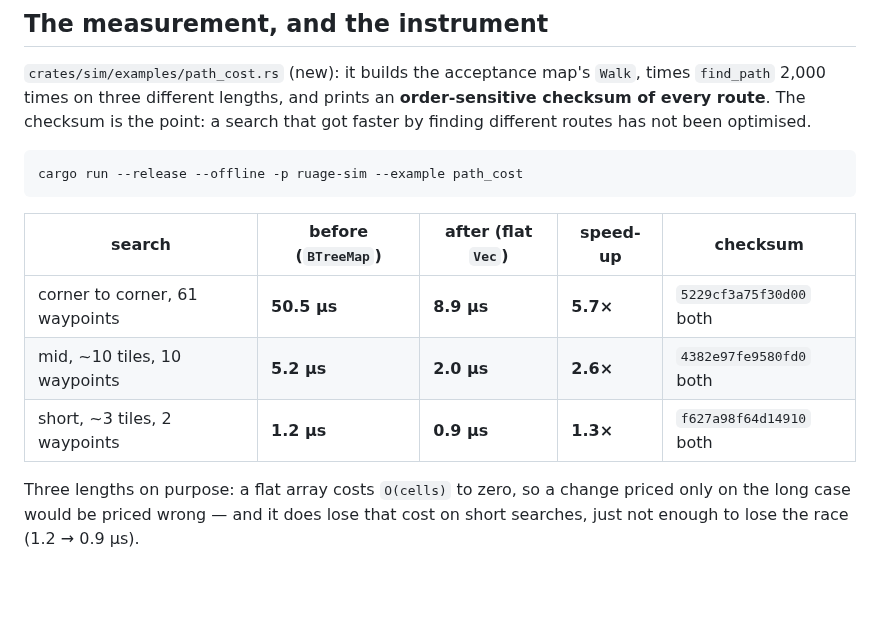
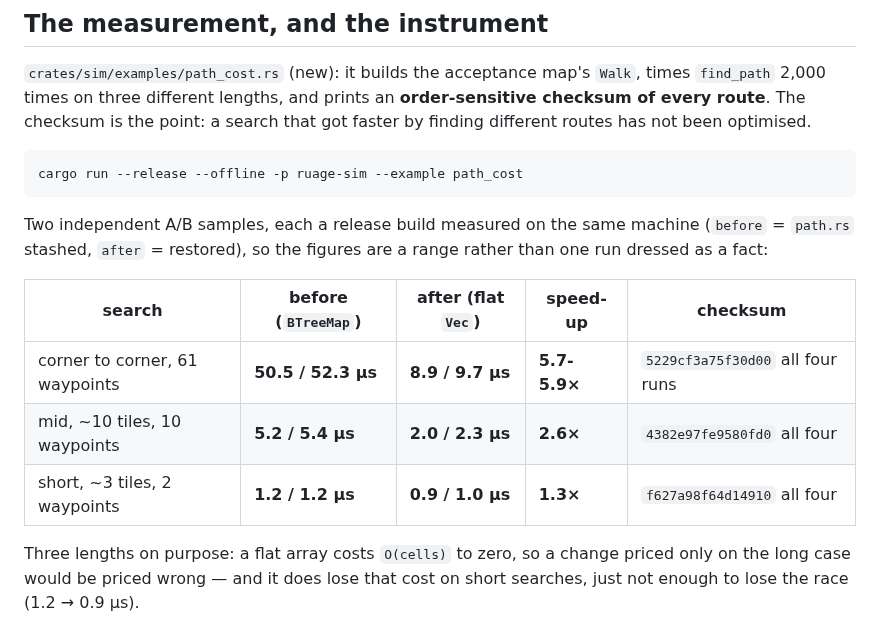
Before and after one commit to Rodelero1/ruage, a Markdown page: docs/reviews/2026-11-07-two-flat-arrays-instead-of-two-trees.md, the part around the change. Drawn GitHub-style; blank space fills up the shorter version.

Commit message:
D143's numbers are a range, not a single sample
A second A/B run of examples/path_cost arrived after the commit (both
builds, same machine). It agrees with the first and widens the figures:

  corner to corner  50.5 / 52.3 us  -> 8.9 / 9.7 us   (5.7-5.9x)
  mid, ~10 tiles     5.2 /  5.4 us  -> 2.0 / 2.3 us   (2.6x)
  short, ~3 tiles    1.2 /  1.2 us  -> 0.9 / 1.0 us   (1.3x)

All four runs produce the same three route checksums, so the two samples
also corroborate that the routes did not change.

Docs only; no code.

````diff
--- a/docs/reviews/2026-11-07-two-flat-arrays-instead-of-two-trees.md
+++ b/docs/reviews/2026-11-07-two-flat-arrays-instead-of-two-trees.md
@@ -37,11 +37,14 @@ faster by finding different routes has not been optimised.
 cargo run --release --offline -p ruage-sim --example path_cost
 ```
 
+Two independent A/B samples, each a release build measured on the same machine (`before` = `path.rs` stashed, `after` =
+restored), so the figures are a range rather than one run dressed as a fact:
+
 | search | before (`BTreeMap`) | after (flat `Vec`) | speed-up | checksum |
 |---|---|---|---|---|
-| corner to corner, 61 waypoints | **50.5 µs** | **8.9 µs** | **5.7×** | `5229cf3a75f30d00` both |
-| mid, ~10 tiles, 10 waypoints | **5.2 µs** | **2.0 µs** | **2.6×** | `4382e97fe9580fd0` both |
-| short, ~3 tiles, 2 waypoints | **1.2 µs** | **0.9 µs** | **1.3×** | `f627a98f64d14910` both |
+| corner to corner, 61 waypoints | **50.5 / 52.3 µs** | **8.9 / 9.7 µs** | **5.7-5.9×** | `5229cf3a75f30d00` all four runs |
+| mid, ~10 tiles, 10 waypoints | **5.2 / 5.4 µs** | **2.0 / 2.3 µs** | **2.6×** | `4382e97fe9580fd0` all four |
+| short, ~3 tiles, 2 waypoints | **1.2 / 1.2 µs** | **0.9 / 1.0 µs** | **1.3×** | `f627a98f64d14910` all four |
 
 Three lengths on purpose: a flat array costs `O(cells)` to zero, so a change priced only on the long case would be priced
 wrong — and it does lose that cost on short searches, just not enough to lose the race (1.2 → 0.9 µs).
````
